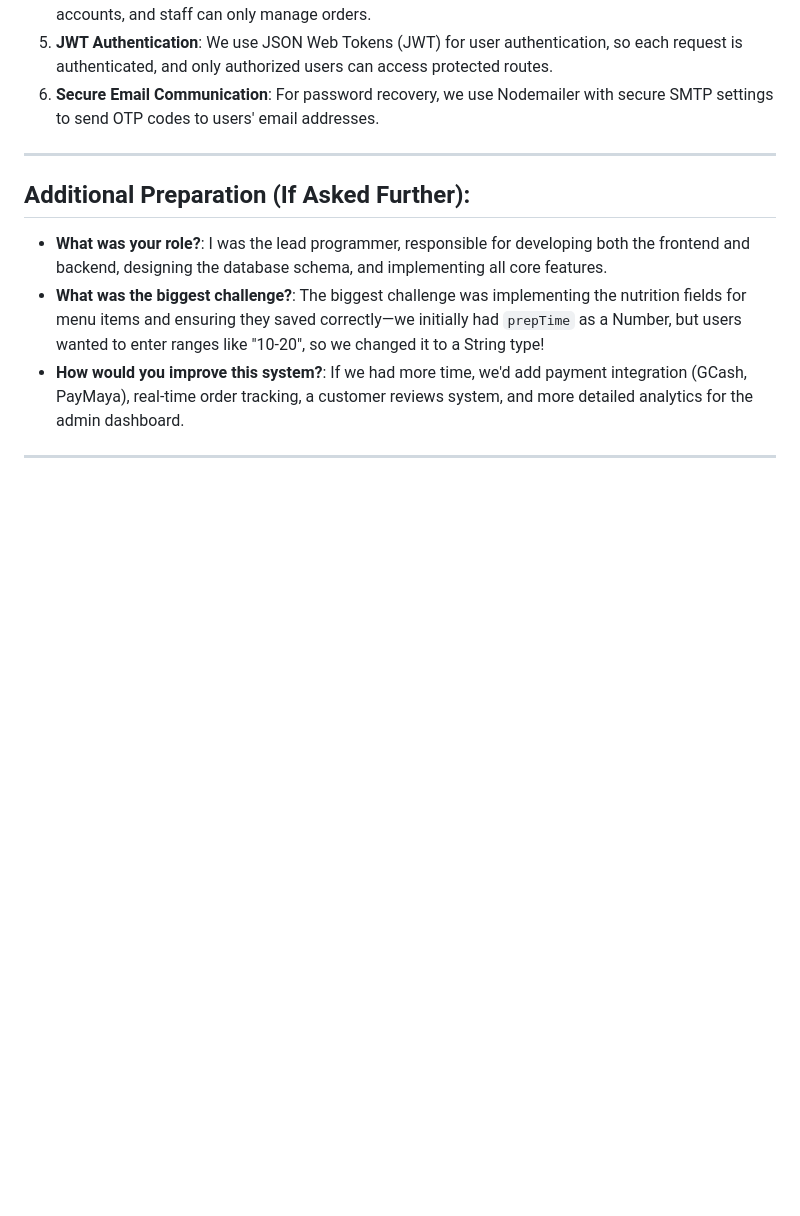
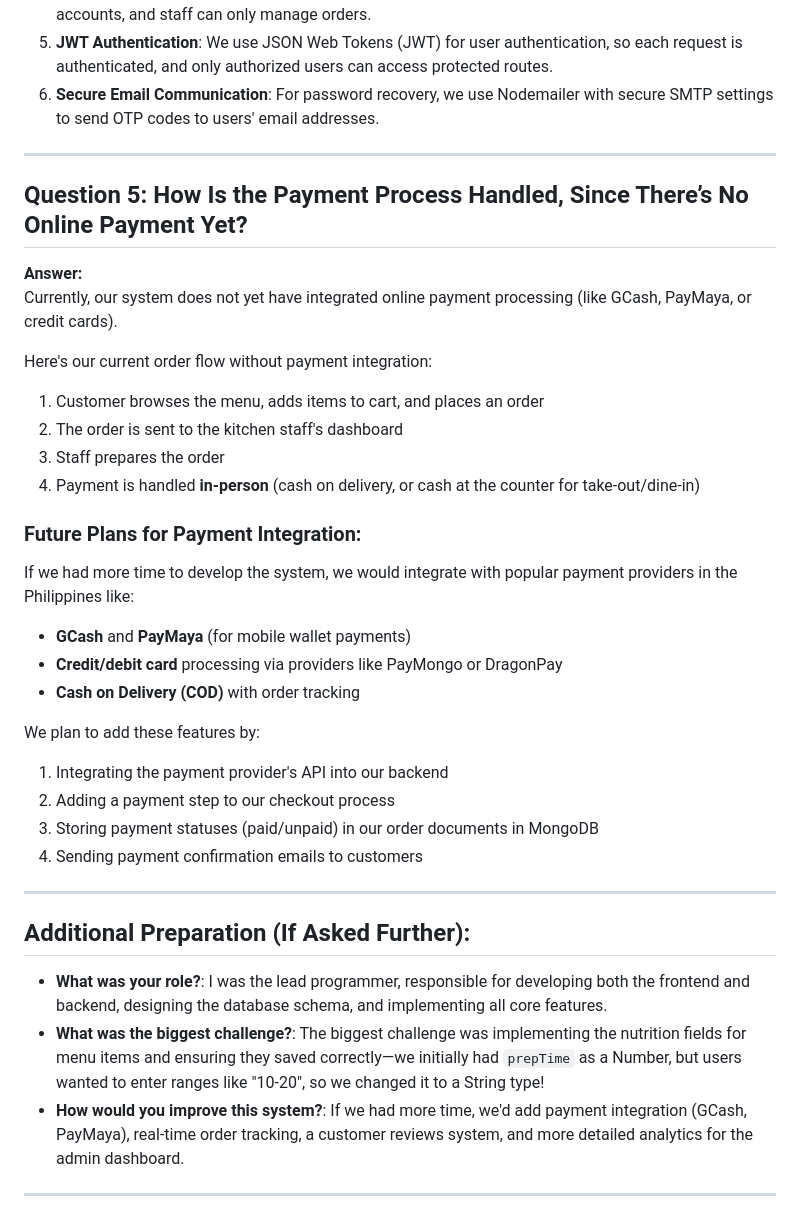
Before and after one commit to JeemDevvv/Igans, a Markdown page: DEFENSE_PREP_SCRIPT.md, the part around the change. GitHub-like rendering; blank space fills up the shorter version.

Commit message:
Add payment process question to defense script

```diff
--- a/DEFENSE_PREP_SCRIPT.md
+++ b/DEFENSE_PREP_SCRIPT.md
@@ -51,6 +51,30 @@ We take security seriously! Here are the security measures we implemented:
 
 ---
 
+## Question 5: How Is the Payment Process Handled, Since There’s No Online Payment Yet?
+**Answer:**
+Currently, our system does not yet have integrated online payment processing (like GCash, PayMaya, or credit cards).
+
+Here's our current order flow without payment integration:
+1. Customer browses the menu, adds items to cart, and places an order
+2. The order is sent to the kitchen staff's dashboard
+3. Staff prepares the order
+4. Payment is handled **in-person** (cash on delivery, or cash at the counter for take-out/dine-in)
+
+### Future Plans for Payment Integration:
+If we had more time to develop the system, we would integrate with popular payment providers in the Philippines like:
+- **GCash** and **PayMaya** (for mobile wallet payments)
+- **Credit/debit card** processing via providers like PayMongo or DragonPay
+- **Cash on Delivery (COD)** with order tracking
+
+We plan to add these features by:
+1. Integrating the payment provider's API into our backend
+2. Adding a payment step to our checkout process
+3. Storing payment statuses (paid/unpaid) in our order documents in MongoDB
+4. Sending payment confirmation emails to customers
+
+---
+
 ## Additional Preparation (If Asked Further):
 - **What was your role?**: I was the lead programmer, responsible for developing both the frontend and backend, designing the database schema, and implementing all core features.
 - **What was the biggest challenge?**: The biggest challenge was implementing the nutrition fields for menu items and ensuring they saved correctly—we initially had `prepTime` as a Number, but users wanted to enter ranges like "10-20", so we changed it to a String type!
```
